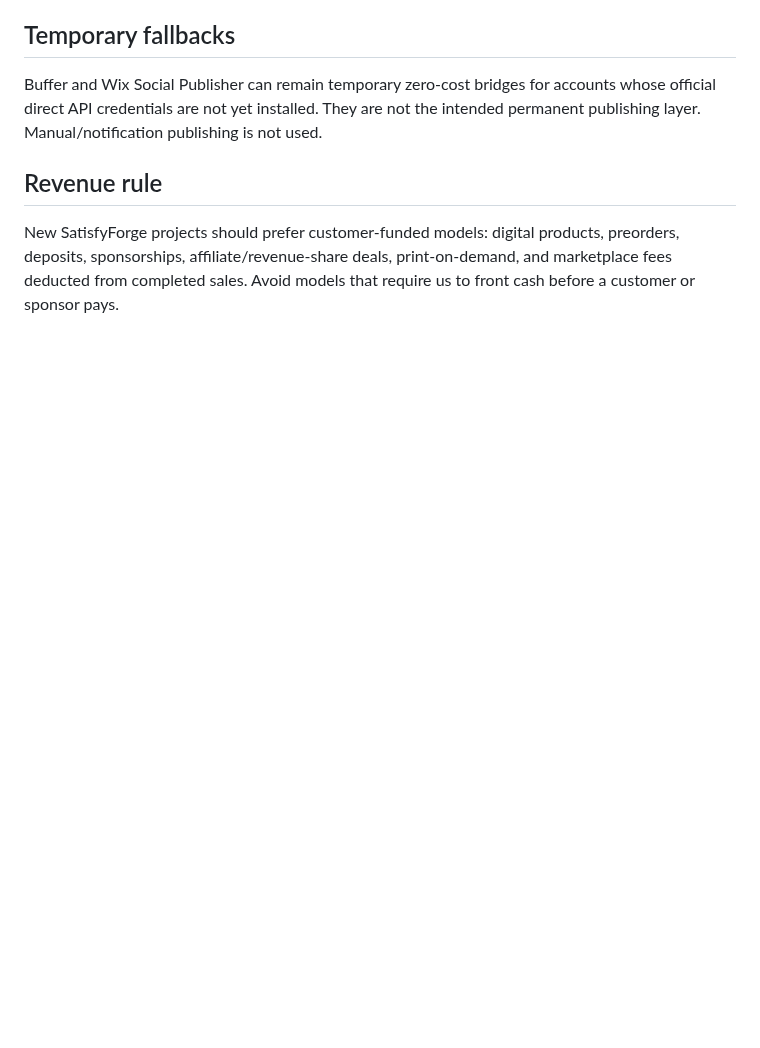
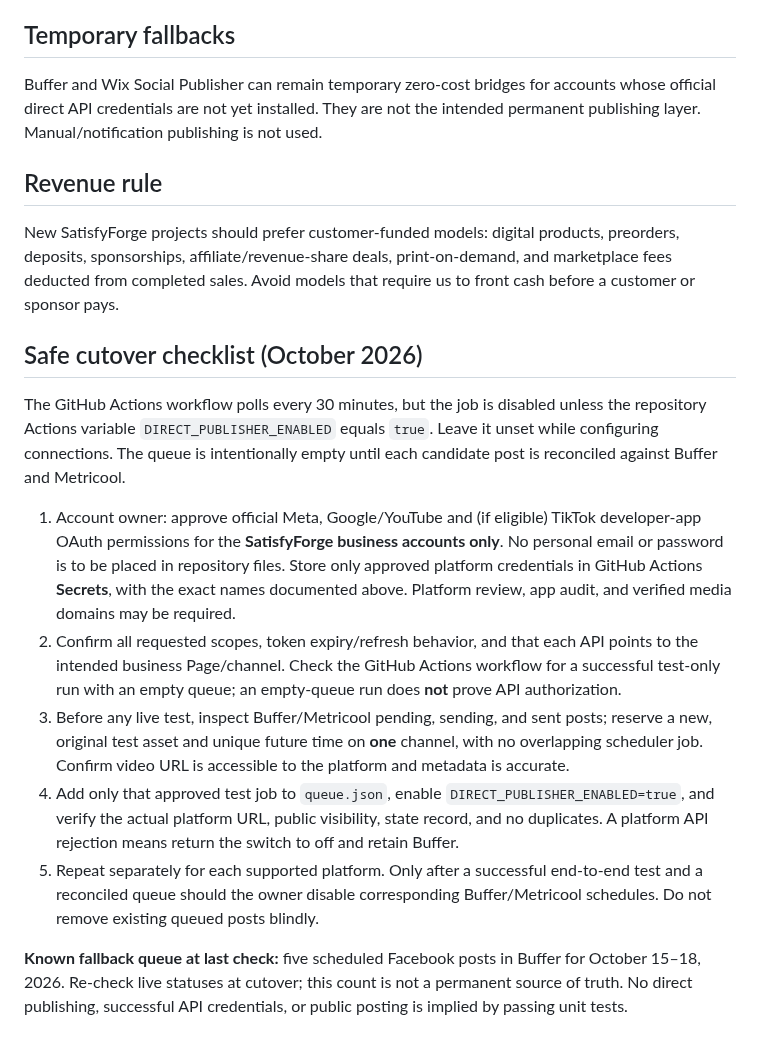
Before and after one commit to satisfyforgee-beep/satisfyforge-labs, a Markdown page: publisher/README.md, the part around the change. Rendered like a GitHub page; blank space fills up the shorter version.

Commit message:
Document safe SatisfyForge direct publisher cutover and owner gates

```diff
--- a/publisher/README.md
+++ b/publisher/README.md
@@ -104,3 +104,16 @@ Buffer and Wix Social Publisher can remain temporary zero-cost bridges for accou
 ## Revenue rule
 
 New SatisfyForge projects should prefer customer-funded models: digital products, preorders, deposits, sponsorships, affiliate/revenue-share deals, print-on-demand, and marketplace fees deducted from completed sales. Avoid models that require us to front cash before a customer or sponsor pays.
+
+
+## Safe cutover checklist (October 2026)
+
+The GitHub Actions workflow polls every 30 minutes, but the job is disabled unless the repository Actions variable `DIRECT_PUBLISHER_ENABLED` equals `true`. Leave it unset while configuring connections. The queue is intentionally empty until each candidate post is reconciled against Buffer and Metricool.
+
+1. Account owner: approve official Meta, Google/YouTube and (if eligible) TikTok developer-app OAuth permissions for the **SatisfyForge business accounts only**. No personal email or password is to be placed in repository files. Store only approved platform credentials in GitHub Actions **Secrets**, with the exact names documented above. Platform review, app audit, and verified media domains may be required.
+2. Confirm all requested scopes, token expiry/refresh behavior, and that each API points to the intended business Page/channel. Check the GitHub Actions workflow for a successful test-only run with an empty queue; an empty-queue run does **not** prove API authorization.
+3. Before any live test, inspect Buffer/Metricool pending, sending, and sent posts; reserve a new, original test asset and unique future time on **one** channel, with no overlapping scheduler job. Confirm video URL is accessible to the platform and metadata is accurate.
+4. Add only that approved test job to `queue.json`, enable `DIRECT_PUBLISHER_ENABLED=true`, and verify the actual platform URL, public visibility, state record, and no duplicates. A platform API rejection means return the switch to off and retain Buffer.
+5. Repeat separately for each supported platform. Only after a successful end-to-end test and a reconciled queue should the owner disable corresponding Buffer/Metricool schedules. Do not remove existing queued posts blindly.
+
+**Known fallback queue at last check:** five scheduled Facebook posts in Buffer for October 15–18, 2026. Re-check live statuses at cutover; this count is not a permanent source of truth. No direct publishing, successful API credentials, or public posting is implied by passing unit tests.
```
